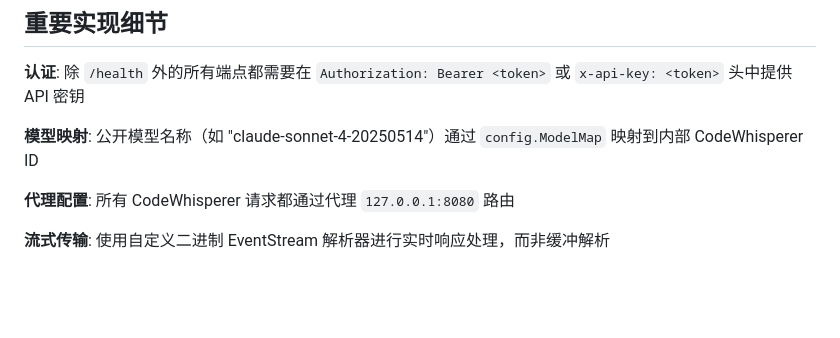
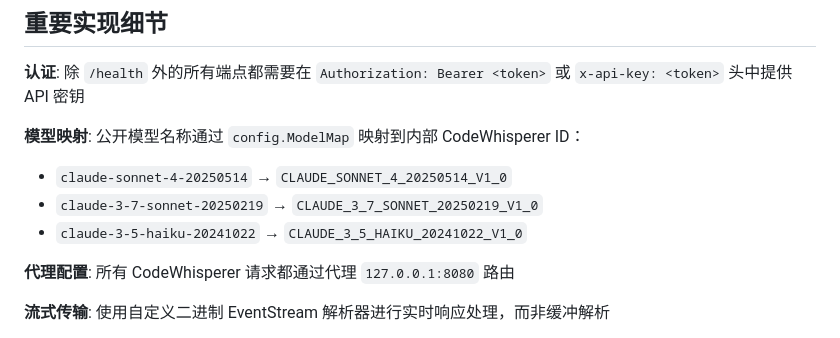
Before and after one commit to wyeeeee/kiro2api, a Markdown page: CLAUDE.md, the part around the change. Rendered like a GitHub page; blank space fills up the shorter version.

Commit message:
feat: 更新模型映射信息，添加新模型的映射关系以增强文档准确性

```diff
--- a/CLAUDE.md
+++ b/CLAUDE.md
@@ -180,7 +180,10 @@ docker run -p 8080:8080 kiro2api
 
 **认证**: 除 `/health` 外的所有端点都需要在 `Authorization: Bearer <token>` 或 `x-api-key: <token>` 头中提供 API 密钥
 
-**模型映射**: 公开模型名称（如 "claude-sonnet-4-20250514"）通过 `config.ModelMap` 映射到内部 CodeWhisperer ID
+**模型映射**: 公开模型名称通过 `config.ModelMap` 映射到内部 CodeWhisperer ID：
+- `claude-sonnet-4-20250514` → `CLAUDE_SONNET_4_20250514_V1_0`
+- `claude-3-7-sonnet-20250219` → `CLAUDE_3_7_SONNET_20250219_V1_0`
+- `claude-3-5-haiku-20241022` → `CLAUDE_3_5_HAIKU_20241022_V1_0`
 
 **代理配置**: 所有 CodeWhisperer 请求都通过代理 `127.0.0.1:8080` 路由
 
```
Also changed, not shown: README.md (+2 -1 lines).
